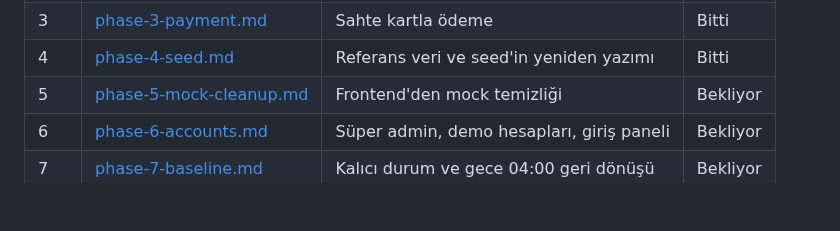
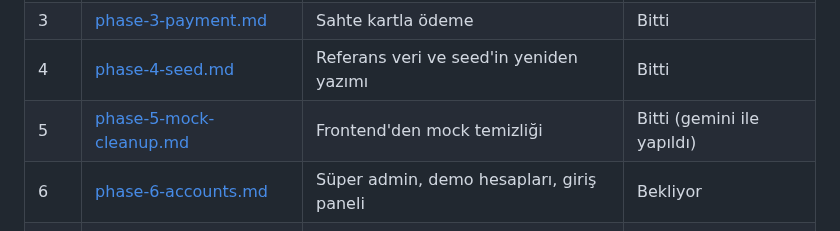
Before and after one commit to Baaaki/MyDreamCampus, a Markdown page: docs/demo-launch/README.md, the part around one of its changes. Drawn GitHub-style; blank space fills up the shorter version.

Commit message:
docs: complete phase 5 mock cleanup

```diff
--- a/docs/demo-launch/README.md
+++ b/docs/demo-launch/README.md
@@ -163,7 +163,7 @@ Başlangıç durumu (24.09.2026, Faz 0 sonu): 11 Go modülünde `go vet` temiz,
 | 2 | [phase-2-time-machine.md](phase-2-time-machine.md) | Tüm servislerde zaman makinesi | Bitti |
 | 3 | [phase-3-payment.md](phase-3-payment.md) | Sahte kartla ödeme | Bitti |
 | 4 | [phase-4-seed.md](phase-4-seed.md) | Referans veri ve seed'in yeniden yazımı | Bitti |
-| 5 | [phase-5-mock-cleanup.md](phase-5-mock-cleanup.md) | Frontend'den mock temizliği | Bekliyor |
+| 5 | [phase-5-mock-cleanup.md](phase-5-mock-cleanup.md) | Frontend'den mock temizliği | Bitti (gemini ile yapıldı) |
 | 6 | [phase-6-accounts.md](phase-6-accounts.md) | Süper admin, demo hesapları, giriş paneli | Bekliyor |
 | 7 | [phase-7-baseline.md](phase-7-baseline.md) | Kalıcı durum ve gece 04:00 geri dönüşü | Bekliyor |
 | 8 | [phase-8-deploy.md](phase-8-deploy.md) | Ev sunucusu + Cloudflare Tunnel | Bekliyor |
```
Also changed, not shown: other parts of docs/demo-launch/README.md (+1 -0 lines).
